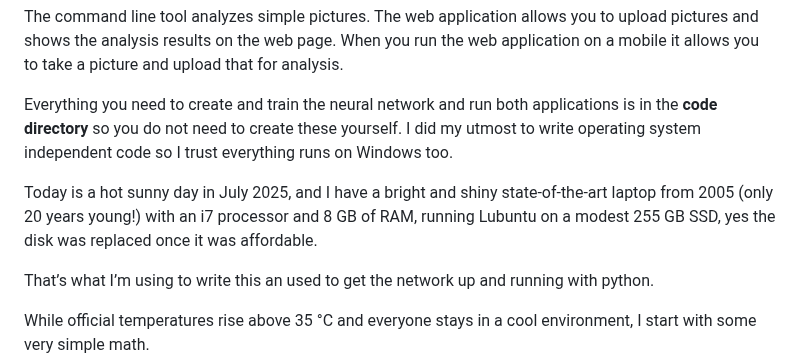
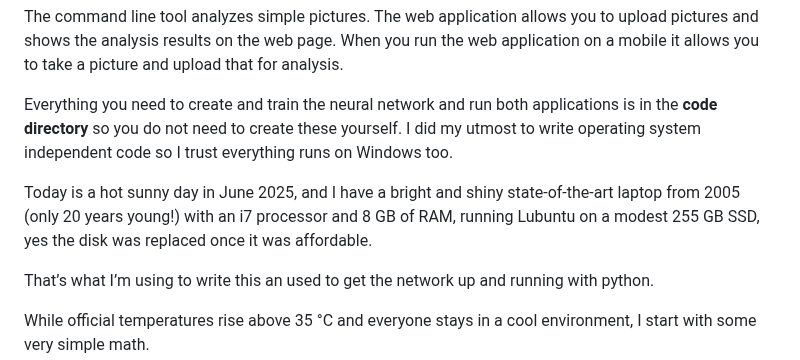
Before and after one commit to JackV2020/Neural-Networks-Understand-Create-Train-Use, a Markdown page: README.md, the part around the change. Drawn GitHub-style.

Commit message:
Correct July in README to June

```diff
--- a/README.md
+++ b/README.md
@@ -17,7 +17,7 @@ When you run the web application on a mobile it allows you to take a picture and
 
 Everything you need to create and train the neural network and run both applications is in the **code directory** so you do not need to create these yourself. I did my utmost to write operating system independent code so I trust everything runs on Windows too.
 
-Today is a hot sunny day in July 2025, and I have a bright and shiny state‑of‑the‑art laptop from 2005 (only 20 years young!) with an i7 processor and 8 GB of RAM, running Lubuntu on a modest 255 GB SSD, yes the disk was replaced once it was affordable.
+Today is a hot sunny day in June 2025, and I have a bright and shiny state‑of‑the‑art laptop from 2005 (only 20 years young!) with an i7 processor and 8 GB of RAM, running Lubuntu on a modest 255 GB SSD, yes the disk was replaced once it was affordable.
 
 That’s what I’m using to write this an used to get the network up and running with python.
 
```
